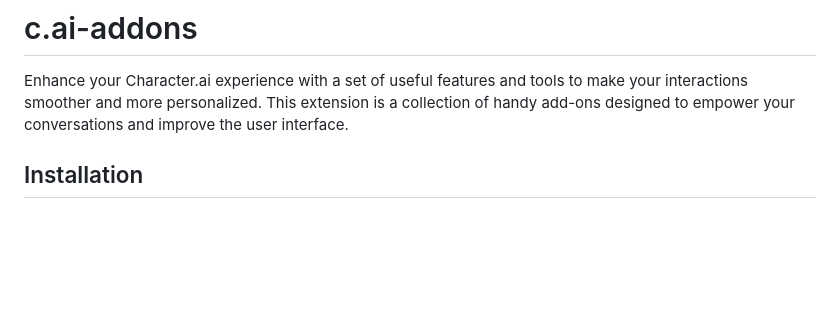
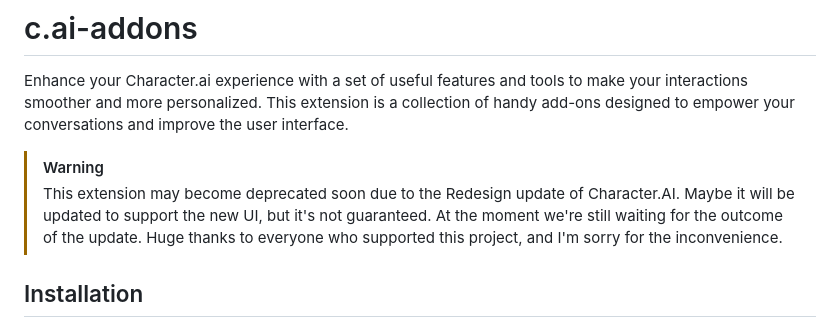
Before and after one commit to LyubomirT/c.ai-addons, a Markdown page: README.md, the part around the change. GitHub-like rendering; blank space fills up the shorter version.

Commit message:
Update README.md with deprecation warning

```diff
--- a/README.md
+++ b/README.md
@@ -1,5 +1,8 @@
 # c.ai-addons
 Enhance your Character.ai experience with a set of useful features and tools to make your interactions smoother and more personalized. This extension is a collection of handy add-ons designed to empower your conversations and improve the user interface.
+
+> [!WARNING]
+> This extension may become deprecated soon due to the Redesign update of Character.AI. Maybe it will be updated to support the new UI, but it's not guaranteed. At the moment we're still waiting for the outcome of the update. Huge thanks to everyone who supported this project, and I'm sorry for the inconvenience.
 
 ## Installation
 1. Download the latest Manifest3-based release from the [releases page](https://github.com/LyubomirT/c.ai-addons/releases).
```
